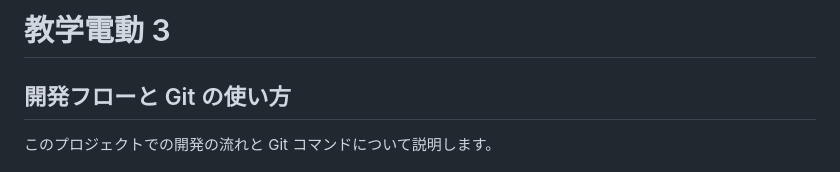
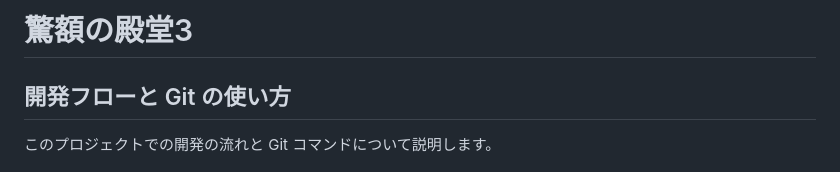
Before and after one commit to kyogaku-dendo/kyogaku-dendo-3, a Markdown page: README.md, the part around the change. Rendered like a GitHub page.

```diff
--- a/README.md
+++ b/README.md
@@ -1,4 +1,4 @@
-# 教学電動 3
+# 驚額の殿堂3
 
 ## 開発フローと Git の使い方
 
```
